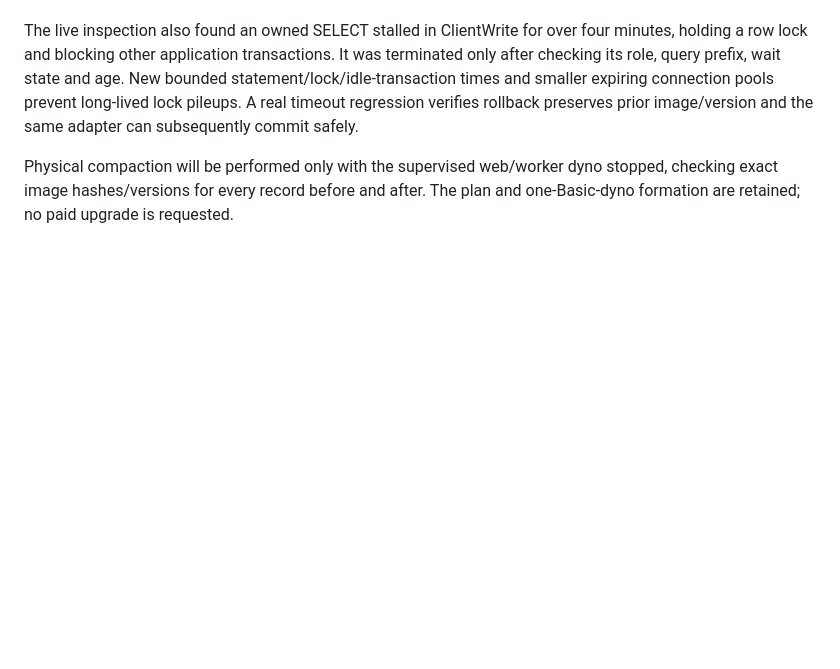
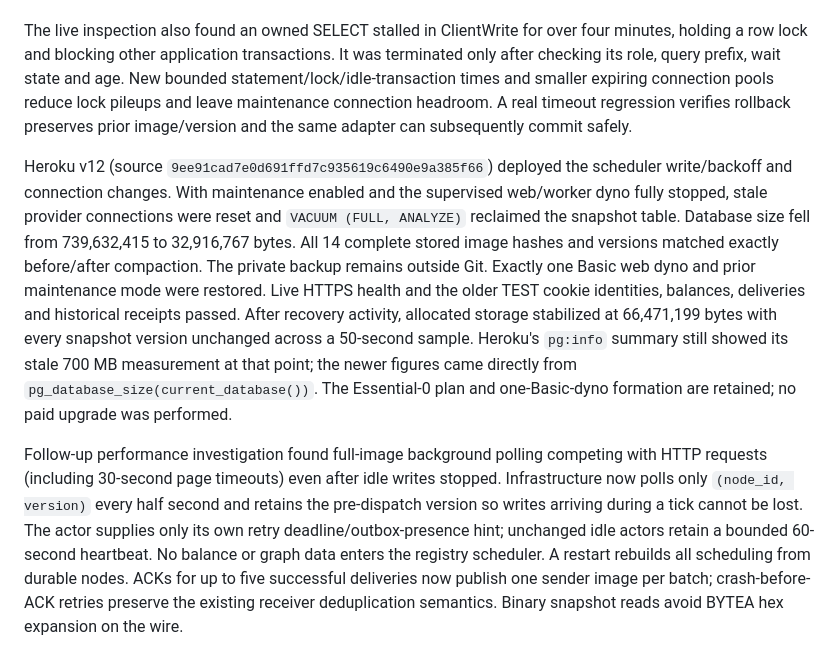
Before and after one commit to ledgerloops/strategy-pit, a Markdown page: docs/research-queue.md, the part around the change. Rendered like a GitHub page; blank space fills up the shorter version.

Commit message:
Record byte-preserving database compaction and worker IO repair

```diff
--- a/docs/research-queue.md
+++ b/docs/research-queue.md
@@ -740,9 +740,32 @@ The live inspection also found an owned SELECT stalled in ClientWrite for over
 four minutes, holding a row lock and blocking other application transactions. It
 was terminated only after checking its role, query prefix, wait state and age.
 New bounded statement/lock/idle-transaction times and smaller expiring connection
-pools prevent long-lived lock pileups. A real timeout regression verifies rollback
+pools reduce lock pileups and leave maintenance connection headroom. A real timeout regression verifies rollback
 preserves prior image/version and the same adapter can subsequently commit safely.
 
-Physical compaction will be performed only with the supervised web/worker dyno
-stopped, checking exact image hashes/versions for every record before and after.
-The plan and one-Basic-dyno formation are retained; no paid upgrade is requested.
+Heroku v12 (source `9ee91cad7e0d691ffd7c935619c6490e9a385f66`) deployed the
+scheduler write/backoff and connection changes. With maintenance enabled and the
+supervised web/worker dyno fully stopped, stale provider connections were reset
+and `VACUUM (FULL, ANALYZE)` reclaimed the snapshot table. Database size fell from
+739,632,415 to 32,916,767 bytes. All 14 complete stored image hashes and versions
+matched exactly before/after compaction. The private backup remains outside Git.
+Exactly one Basic web dyno and prior maintenance mode were restored. Live HTTPS
+health and the older TEST cookie identities, balances, deliveries and historical
+receipts passed. After recovery activity, allocated storage stabilized at
+66,471,199 bytes with every snapshot version unchanged across a 50-second sample.
+Heroku's `pg:info` summary still showed its stale 700 MB measurement at that point;
+the newer figures came directly from `pg_database_size(current_database())`.
+The Essential-0 plan and one-Basic-dyno formation are retained; no paid upgrade
+was performed.
+
+
+Follow-up performance investigation found full-image background polling competing
+with HTTP requests (including 30-second page timeouts) even after idle writes
+stopped. Infrastructure now polls only `(node_id, version)` every half second and
+retains the pre-dispatch version so writes arriving during a tick cannot be lost.
+The actor supplies only its own retry deadline/outbox-presence hint; unchanged
+idle actors retain a bounded 60-second heartbeat. No balance or graph data enters
+the registry scheduler. A restart rebuilds all scheduling from durable nodes.
+ACKs for up to five successful deliveries now publish one sender image per batch;
+crash-before-ACK retries preserve the existing receiver deduplication semantics.
+Binary snapshot reads avoid BYTEA hex expansion on the wire.
```
